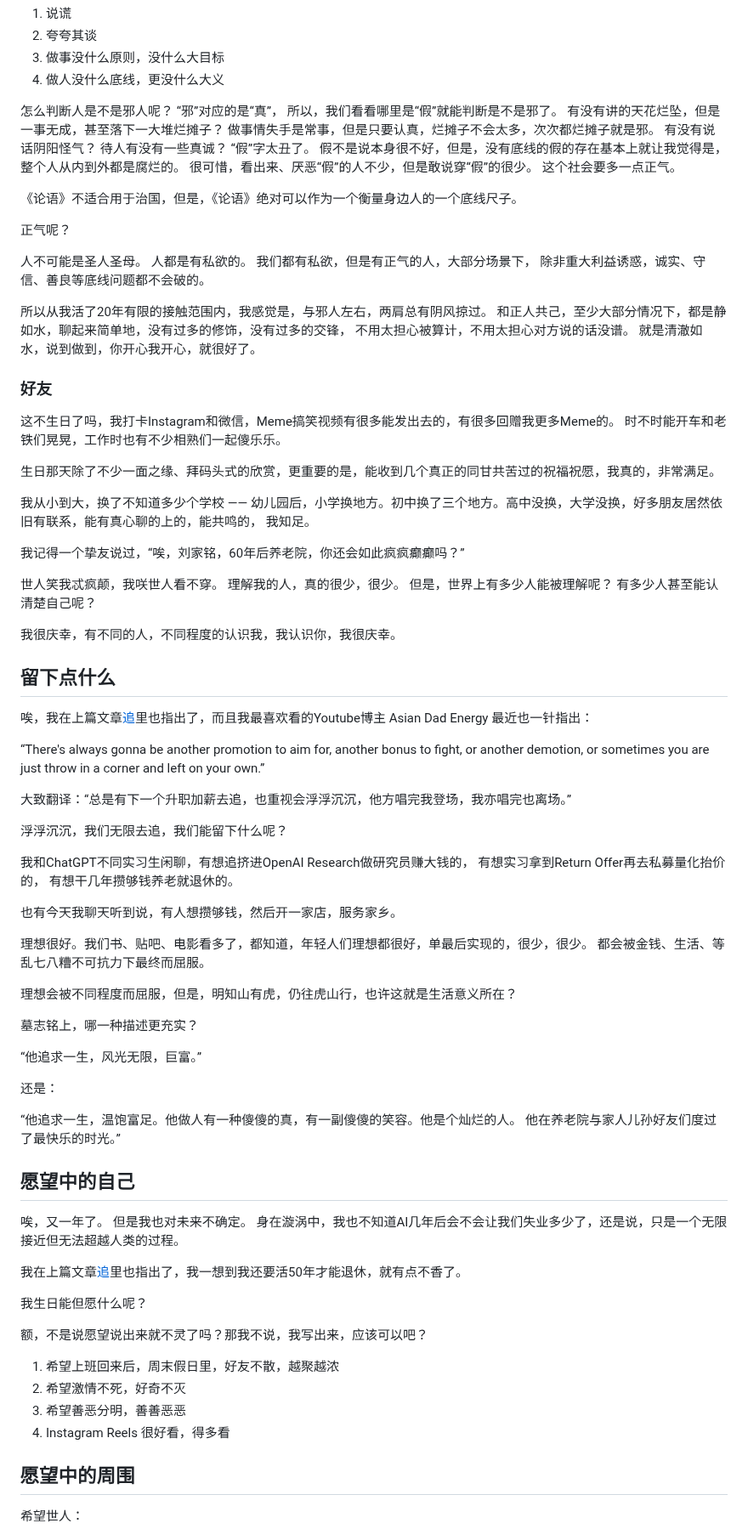
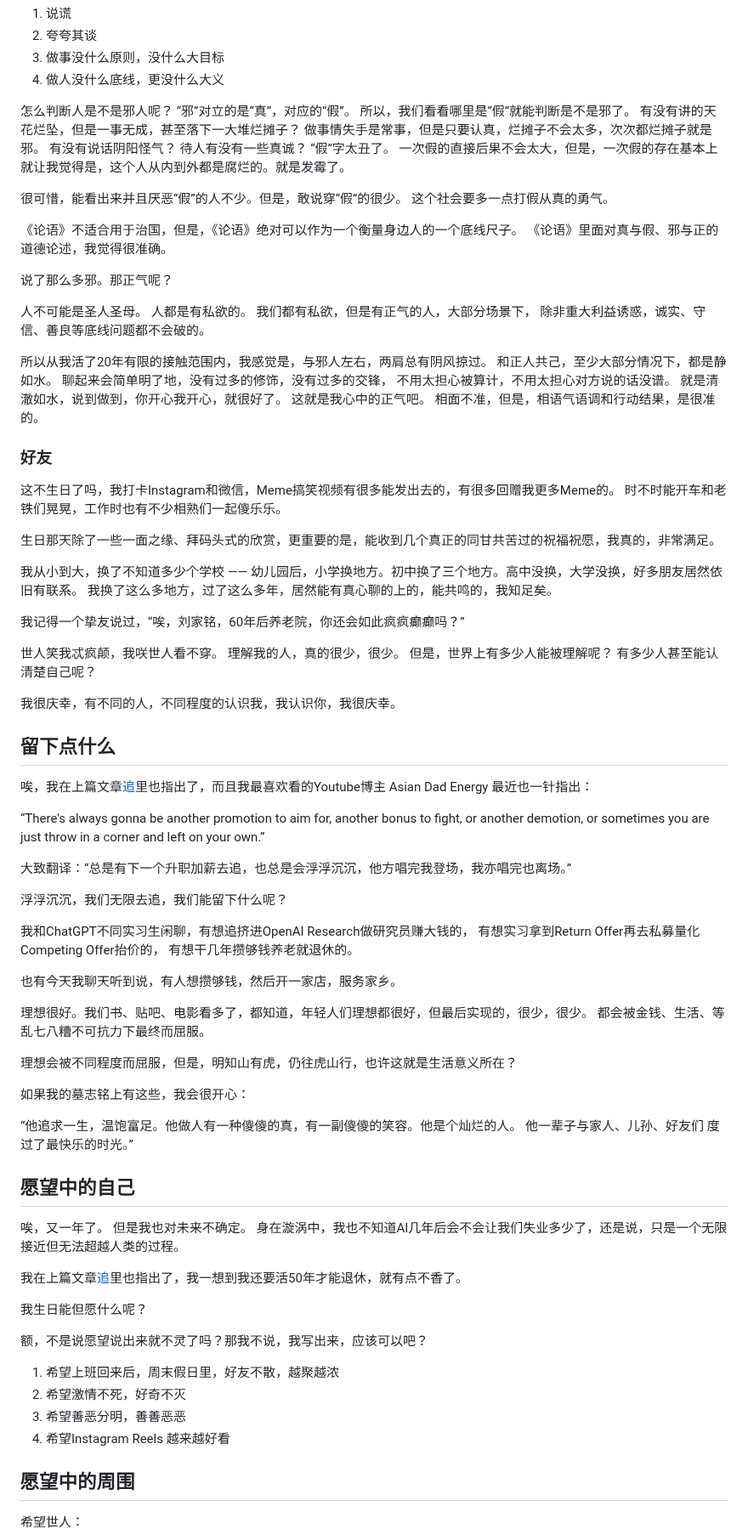
Before and after one commit to iamjiamingliu/iamjiamingliu.com, a Markdown page: blogs/21.md, the part around one of its changes. Shown at 85% size. GitHub-like rendering.

```diff
--- a/blogs/21.md
+++ b/blogs/21.md
@@ -178,20 +185,21 @@ Reddit、LinkedIn、微信公众号夸夸其谈，都只说到了GPT 2都能想
 4. 做人没什么底线，更没什么大义
 
 怎么判断人是不是邪人呢？
-“邪”对应的是“真”，
+“邪”对立的是“真”，对应的“假”。
 所以，我们看看哪里是“假”就能判断是不是邪了。
 有没有讲的天花烂坠，但是一事无成，甚至落下一大堆烂摊子？
 做事情失手是常事，但是只要认真，烂摊子不会太多，次次都烂摊子就是邪。
 有没有说话阴阳怪气？
 待人有没有一些真诚？
 “假”字太丑了。
-假不是说本身很不好，但是，没有底线的假的存在基本上就让我觉得是，整个人从内到外都是腐烂的。
-很可惜，看出来、厌恶“假”的人不少，但是敢说穿“假”的很少。
-这个社会要多一点正气。
+一次假的直接后果不会太大，但是，一次假的存在基本上就让我觉得是，这个人从内到外都是腐烂的。就是发霉了。
+
+很可惜，能看出来并且厌恶“假”的人不少。但是，敢说穿“假”的很少。 这个社会要多一点打假从真的勇气。
 
 《论语》不适合用于治国，但是，《论语》绝对可以作为一个衡量身边人的一个底线尺子。
+《论语》里面对真与假、邪与正的道德论述，我觉得很准确。
 
-正气呢？
+说了那么多邪。那正气呢？
 
 人不可能是圣人圣母。
 人都是有私欲的。
@@ -199,20 +207,23 @@ Reddit、LinkedIn、微信公众号夸夸其谈，都只说到了GPT 2都能想
 除非重大利益诱惑，诚实、守信、善良等底线问题都不会破的。
 
 所以从我活了20年有限的接触范围内，我感觉是，与邪人左右，两肩总有阴风掠过。
-和正人共己，至少大部分情况下，都是静如水，聊起来简单地，没有过多的修饰，没有过多的交锋，
+和正人共己，至少大部分情况下，都是静如水。
+聊起来会简单明了地，没有过多的修饰，没有过多的交锋，
 不用太担心被算计，不用太担心对方说的话没谱。
 就是清澈如水，说到做到，你开心我开心，就很好了。
+这就是我心中的正气吧。
+相面不准，但是，相语气语调和行动结果，是很准的。
 
 ### 好友
 
 这不生日了吗，我打卡Instagram和微信，Meme搞笑视频有很多能发出去的，有很多回赠我更多Meme的。
 时不时能开车和老铁们晃晃，工作时也有不少相熟们一起傻乐乐。
 
-生日那天除了不少一面之缘、拜码头式的欣赏，更重要的是，能收到几个真正的同甘共苦过的祝福祝愿，我真的，非常满足。
+生日那天除了一些一面之缘、拜码头式的欣赏，更重要的是，能收到几个真正的同甘共苦过的祝福祝愿，我真的，非常满足。
 
 我从小到大，换了不知道多少个学校 ——
-幼儿园后，小学换地方。初中换了三个地方。高中没换，大学没换，好多朋友居然依旧有联系，能有真心聊的上的，能共鸣的，
-我知足。
+幼儿园后，小学换地方。初中换了三个地方。高中没换，大学没换，好多朋友居然依旧有联系。
+我换了这么多地方，过了这么多年，居然能有真心聊的上的，能共鸣的，我知足矣。
 
 我记得一个挚友说过，“唉，刘家铭，60年后养老院，你还会如此疯疯癫癫吗？”
 
@@ -230,29 +241,25 @@ Reddit、LinkedIn、微信公众号夸夸其谈，都只说到了GPT 2都能想
 “There's always gonna be another promotion to aim for, another bonus to fight,
 or another demotion, or sometimes you are just throw in a corner and left on your own.”
 
-大致翻译：“总是有下一个升职加薪去追，也重视会浮浮沉沉，他方唱完我登场，我亦唱完也离场。”
+大致翻译：“总是有下一个升职加薪去追，也总是会浮浮沉沉，他方唱完我登场，我亦唱完也离场。”
 
 浮浮沉沉，我们无限去追，我们能留下什么呢？
 
 我和ChatGPT不同实习生闲聊，有想追挤进OpenAI Research做研究员赚大钱的，
-有想实习拿到Return Offer再去私募量化抬价的，
+有想实习拿到Return Offer再去私募量化Competing Offer抬价的，
 有想干几年攒够钱养老就退休的。
 
 也有今天我聊天听到说，有人想攒够钱，然后开一家店，服务家乡。
 
-理想很好。我们书、贴吧、电影看多了，都知道，年轻人们理想都很好，单最后实现的，很少，很少。
+理想很好。我们书、贴吧、电影看多了，都知道，年轻人们理想都很好，但最后实现的，很少，很少。
 都会被金钱、生活、等乱七八糟不可抗力下最终而屈服。
 
 理想会被不同程度而屈服，但是，明知山有虎，仍往虎山行，也许这就是生活意义所在？
 
-墓志铭上，哪一种描述更充实？
-
-“他追求一生，风光无限，巨富。”
-
-还是：
+如果我的墓志铭上有这些，我会很开心：
 
 “他追求一生，温饱富足。他做人有一种傻傻的真，有一副傻傻的笑容。他是个灿烂的人。
-他在养老院与家人儿孙好友们度过了最快乐的时光。”
+他一辈子与家人、儿孙、好友们 度过了最快乐的时光。”
 
 ## 愿望中的自己
 
@@ -269,7 +276,7 @@ or another demotion, or sometimes you are just throw in a corner and left on you
 1. 希望上班回来后，周末假日里，好友不散，越聚越浓
 2. 希望激情不死，好奇不灭
 3. 希望善恶分明，善善恶恶
-4. Instagram Reels 很好看，得多看
+4. 希望Instagram Reels 越来越好看
 
 ## 愿望中的周围
 
```
Also changed, not shown: other parts of blogs/21.md (+32 -25 lines).
